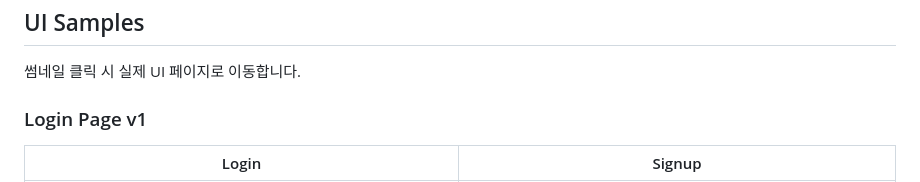
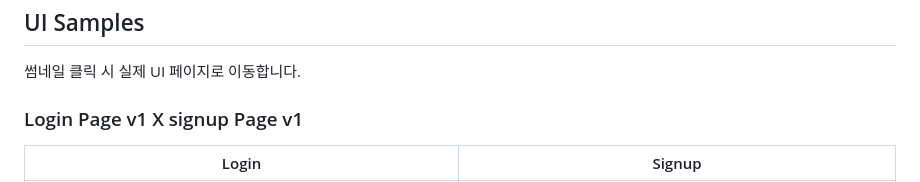
Before and after one commit to DDORINY/Frontend-ui-portfolio, a Markdown page: README.md, the part around the change. Drawn GitHub-style.

```diff
--- a/README.md
+++ b/README.md
@@ -49,7 +49,7 @@ Bootstrap 기반 화면 레이아웃 및 UI 컴포넌트 설계 실습 저장소
 
 썸네일 클릭 시 실제 UI 페이지로 이동합니다.
 
-### Login Page v1
+### Login Page v1 X signup Page v1
 | Login | Signup |
 |--------|---------|
 |[![](assets/img/previews/login-v1.png)](samples/auth/login-v1.html)| [![](assets/img/previews/signup-v1.png)](samples/auth/signup-v1.html) |
```
